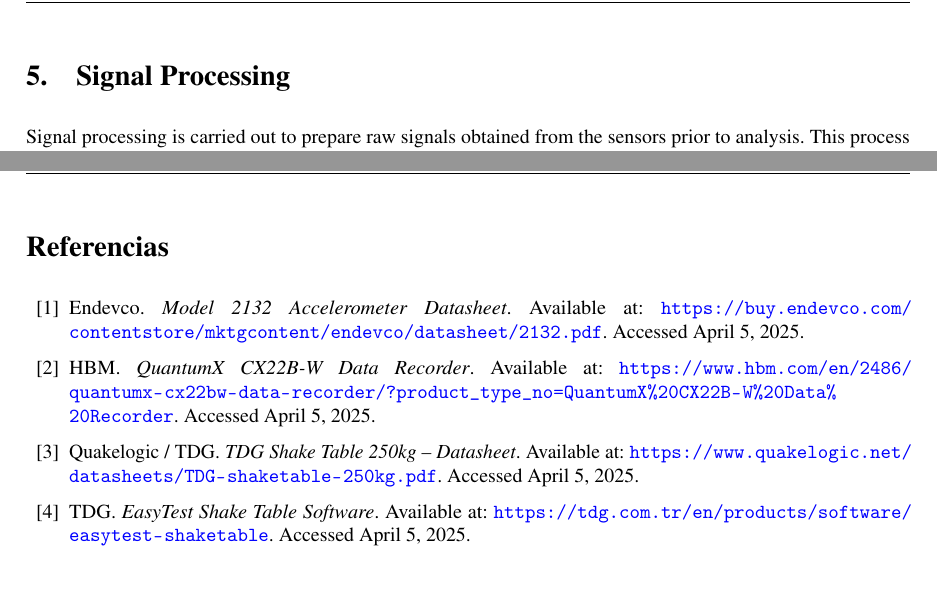
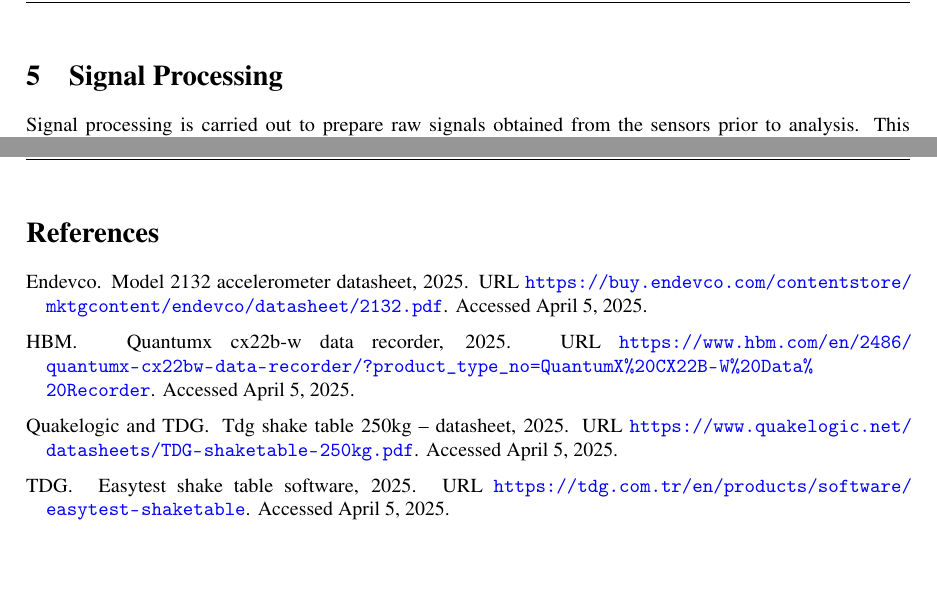
Before and after one commit to LukasWolff2002/LAB_1_DYNAMICS, a LaTeX document (INFORME/Informe.tex, which reads INFORME/referencias.bib): two parts of pages 8 and 18 of 18, joined at a grey line, cut so that both start at the same text. Compiled offline with pdfLaTeX.

Commit message:
lukas ql 2

```diff
--- a/INFORME/Informe.tex
+++ b/INFORME/Informe.tex
@@ -12,7 +12,7 @@
 % Paquete de geometría para configurar márgenes y tamaño de papel
 \usepackage[letterpaper, margin=3cm]{geometry}
 
-\usepackage[spanish]{babel}
+\usepackage[english]{babel}
 \addto\captionsspanish{%
   \renewcommand{\tablename}{Table}%
   \renewcommand{\figurename}{Figure}%
@@ -581,20 +581,8 @@
 The laboratory validated several key concepts introduced in lectures. The natural frequency and damping ratio of an SDOF system were successfully identified using the pull-back test and logarithmic decrement method, confirming the theoretical relationships between mass, stiffness, and frequency. The resonance phenomenon was clearly observed during harmonic base excitation, aligning with the predicted amplification at the system’s natural frequency. The transmissibility function and transfer function analysis also supported the expected frequency-dependent response behavior. Overall, the experiment demonstrated how theoretical dynamic models can accurately describe the real behavior of lightly damped systems.
 
 \newpage
-\begin{thebibliography}{99}
 
-\bibitem{endevco2132}
-Endevco. \textit{Model 2132 Accelerometer Datasheet}. Available at: \url{https://buy.endevco.com/contentstore/mktgcontent/endevco/datasheet/2132.pdf}. Accessed April 5, 2025.
-
-\bibitem{quantumx}
-HBM. \textit{QuantumX CX22B-W Data Recorder}. Available at: \url{https://www.hbm.com/en/2486/quantumx-cx22bw-data-recorder/?product_type_no=QuantumX%20CX22B-W%20Data%20Recorder}. Accessed April 5, 2025.
-
-\bibitem{tdgshaketable}
-Quakelogic / TDG. \textit{TDG Shake Table 250kg – Datasheet}. Available at: \url{https://www.quakelogic.net/datasheets/TDG-shaketable-250kg.pdf}. Accessed April 5, 2025.
-
-\bibitem{easytest}
-TDG. \textit{EasyTest Shake Table Software}. Available at: \url{https://tdg.com.tr/en/products/software/easytest-shaketable}. Accessed April 5, 2025.
-
-\end{thebibliography}
+\nocite{*}
+\bibliography{referencias}
 
 \end{document}
--- /dev/null
+++ b/INFORME/referencias.bib
@@ -0,0 +1,31 @@
+@misc{endevco2132,
+  author       = {Endevco},
+  title        = {Model 2132 Accelerometer Datasheet},
+  year         = {2025},
+  url          = {https://buy.endevco.com/contentstore/mktgcontent/endevco/datasheet/2132.pdf},
+  note         = {Accessed April 5, 2025}
+}
+
+@misc{quantumx,
+  author       = {HBM},
+  title        = {QuantumX CX22B-W Data Recorder},
+  year         = {2025},
+  url          = {https://www.hbm.com/en/2486/quantumx-cx22bw-data-recorder/?product_type_no=QuantumX%20CX22B-W%20Data%20Recorder},
+  note         = {Accessed April 5, 2025}
+}
+
+@misc{tdgshaketable,
+  author       = {Quakelogic and TDG},
+  title        = {TDG Shake Table 250kg – Datasheet},
+  year         = {2025},
+  url          = {https://www.quakelogic.net/datasheets/TDG-shaketable-250kg.pdf},
+  note         = {Accessed April 5, 2025}
+}
+
+@misc{easytest,
+  author       = {TDG},
+  title        = {EasyTest Shake Table Software},
+  year         = {2025},
+  url          = {https://tdg.com.tr/en/products/software/easytest-shaketable},
+  note         = {Accessed April 5, 2025}
+}
```
Also changed, not shown: INFORME/Informe.bbl (added), 1 other file.
